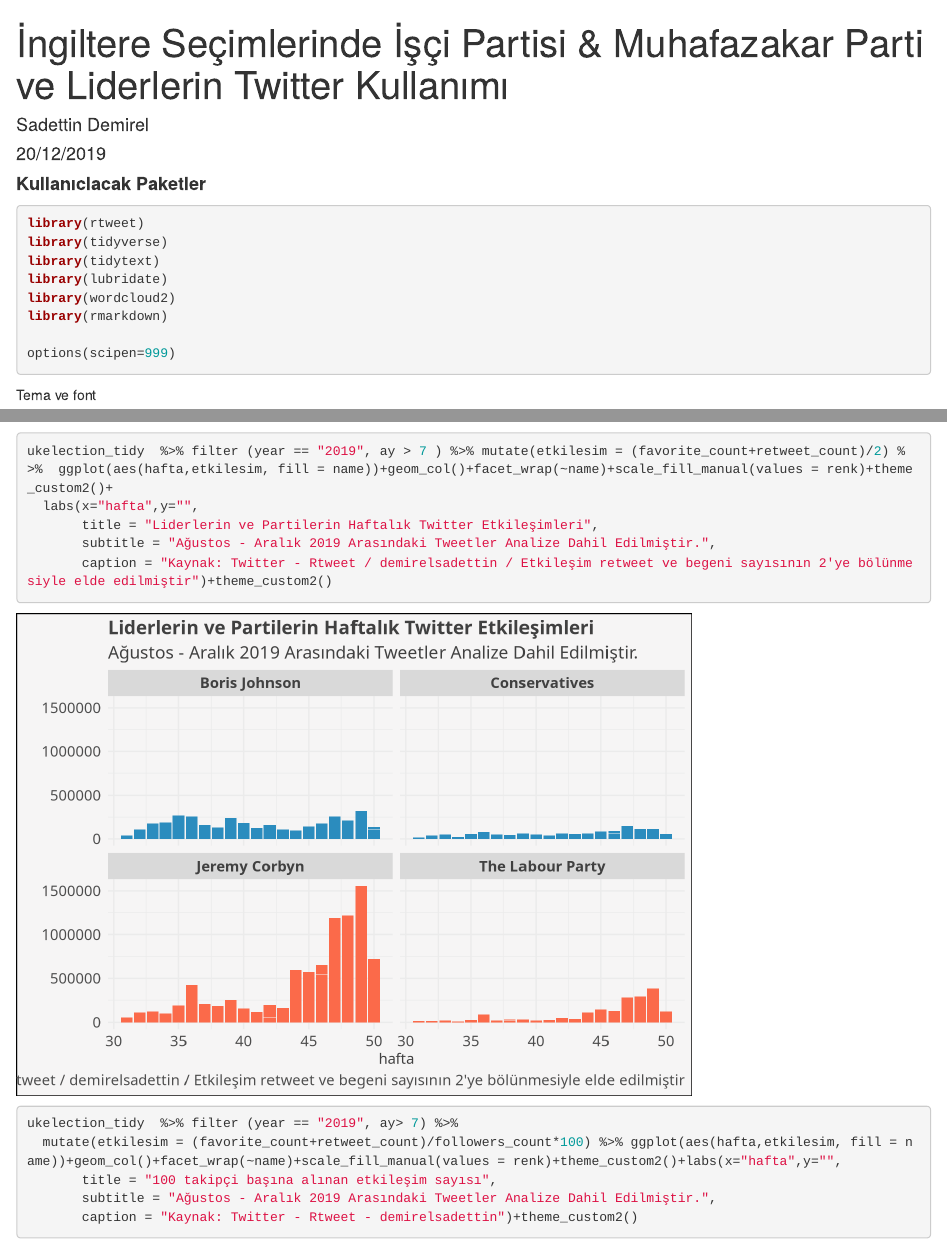
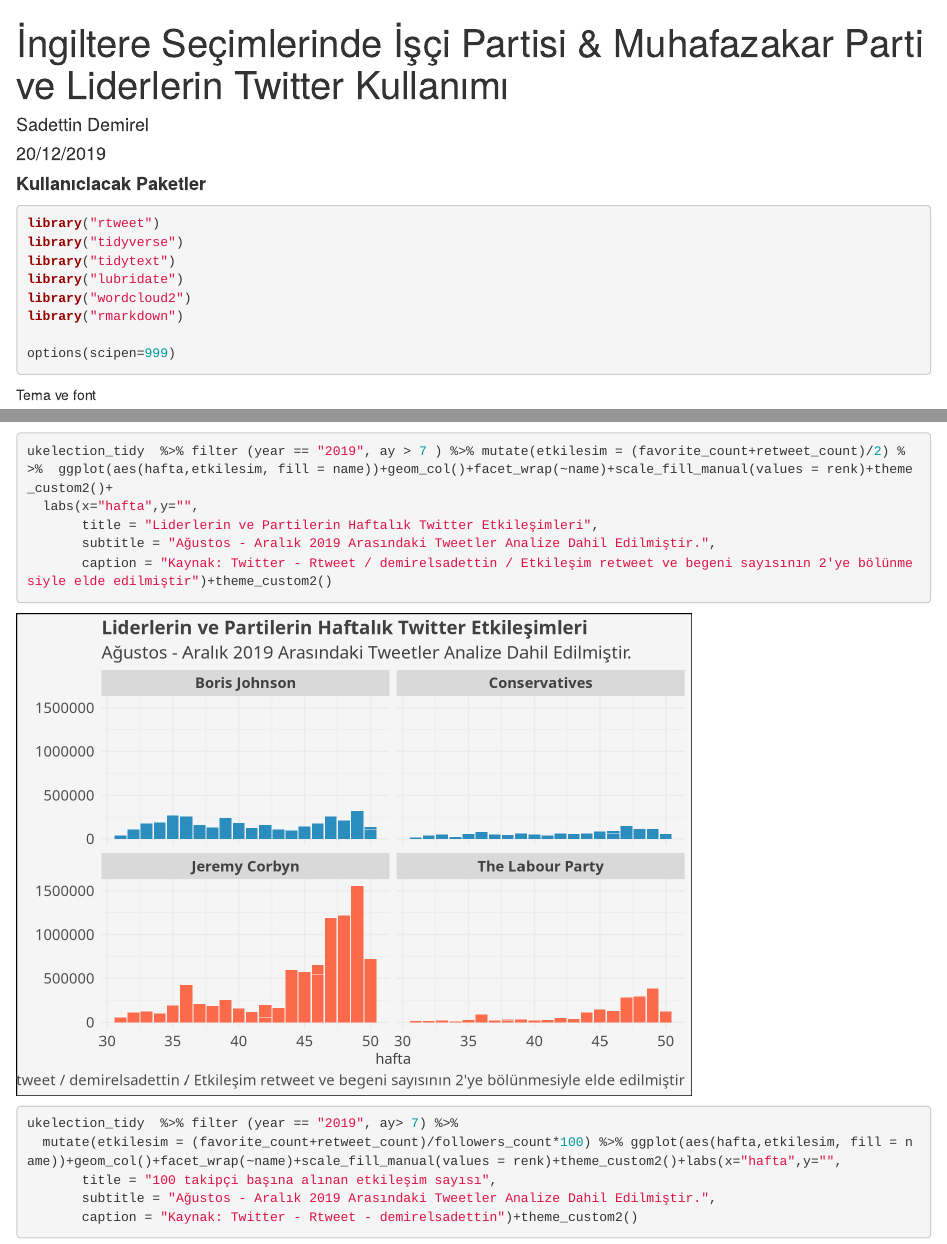
Before and after one commit to sadettindemirel/uk-election-2019, an R Markdown document (codes.Rmd): the page in a window 1100 px wide, from its top, and a second part further down, joined at a grey line. Rendered offline with R 4.5, knitr and Pandoc, with nearby package versions.

Commit message:
güncelleme

````diff
--- a/codes.Rmd
+++ b/codes.Rmd
@@ -3,3 +3,5 @@ title: "İngiltere Seçimlerinde İşçi Partisi & Muhafazakar Parti ve Liderler
 author: "Sadettin Demirel"
 date: "20/12/2019"
 output:
+  rmarkdown::html_document:
+    theme: darkly
@@ -11,12 +10,12 @@ output:
 
 #### **Kullanıclacak Paketler**
 ```{r message=FALSE, warning=FALSE}
-library(rtweet)
-library(tidyverse)
-library(tidytext)
-library(lubridate)
-library(wordcloud2)
-library(rmarkdown)
+library("rtweet")
+library("tidyverse")
+library("tidytext")
+library("lubridate")
+library("wordcloud2")
+library("rmarkdown")
 
 options(scipen=999)
 ```
````
Also changed, not shown: codes.html, docs/_config.yml (deleted), codes.Rmd (3 more changed lines).
